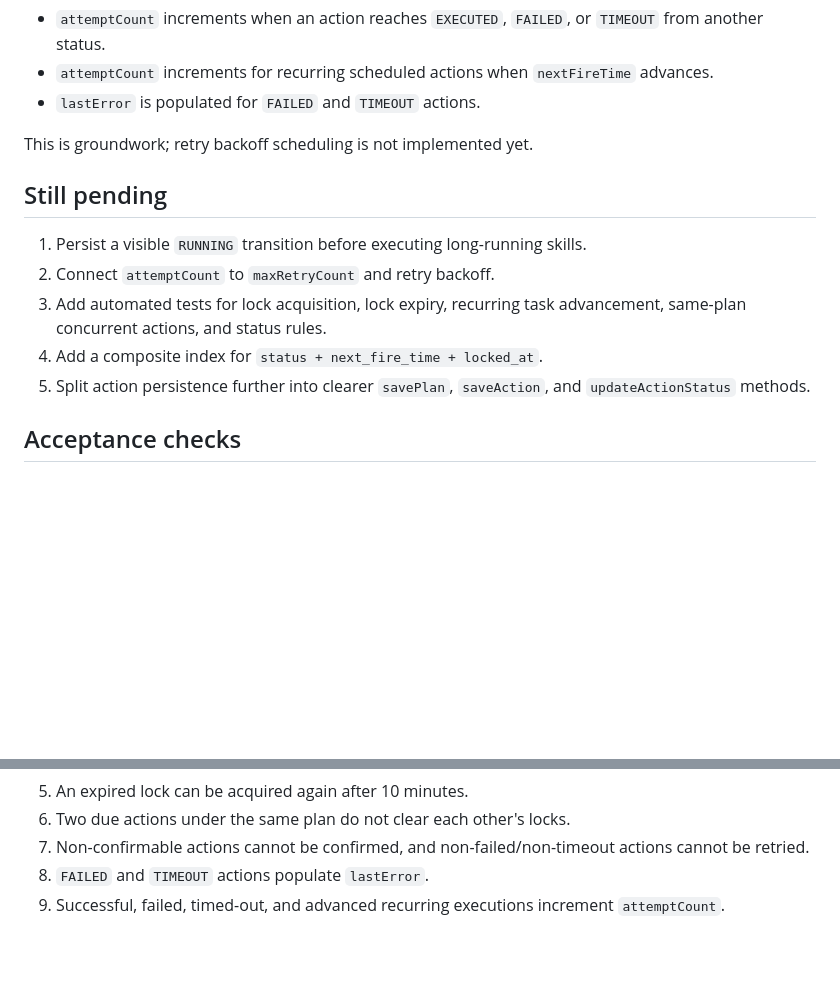
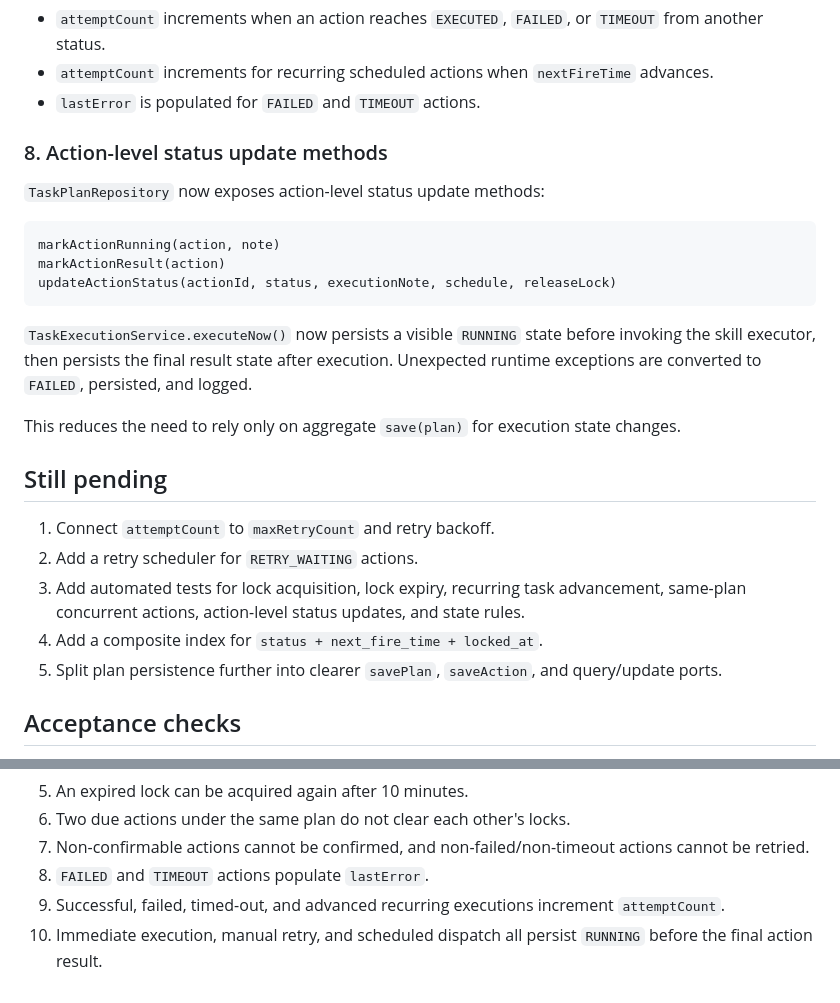
Before and after one commit to micor-cjj-spec/matrix-secretary, a Markdown page: docs/RELIABLE_SCHEDULING.md, 2 parts joined by grey strips. Drawn GitHub-style; blank space fills up the shorter version.

Commit message:
docs: document action level status updates

````diff
--- a/docs/RELIABLE_SCHEDULING.md
+++ b/docs/RELIABLE_SCHEDULING.md
@@ -123,15 +123,27 @@ The state machine understands these statuses:
 - `attemptCount` increments for recurring scheduled actions when `nextFireTime` advances.
 - `lastError` is populated for `FAILED` and `TIMEOUT` actions.
 
-This is groundwork; retry backoff scheduling is not implemented yet.
+### 8. Action-level status update methods
+
+`TaskPlanRepository` now exposes action-level status update methods:
+
+```text
+markActionRunning(action, note)
+markActionResult(action)
+updateActionStatus(actionId, status, executionNote, schedule, releaseLock)
+```
+
+`TaskExecutionService.executeNow()` now persists a visible `RUNNING` state before invoking the skill executor, then persists the final result state after execution. Unexpected runtime exceptions are converted to `FAILED`, persisted, and logged.
+
+This reduces the need to rely only on aggregate `save(plan)` for execution state changes.
 
 ## Still pending
 
-1. Persist a visible `RUNNING` transition before executing long-running skills.
-2. Connect `attemptCount` to `maxRetryCount` and retry backoff.
-3. Add automated tests for lock acquisition, lock expiry, recurring task advancement, same-plan concurrent actions, and status rules.
+1. Connect `attemptCount` to `maxRetryCount` and retry backoff.
+2. Add a retry scheduler for `RETRY_WAITING` actions.
+3. Add automated tests for lock acquisition, lock expiry, recurring task advancement, same-plan concurrent actions, action-level status updates, and state rules.
 4. Add a composite index for `status + next_fire_time + locked_at`.
-5. Split action persistence further into clearer `savePlan`, `saveAction`, and `updateActionStatus` methods.
+5. Split plan persistence further into clearer `savePlan`, `saveAction`, and query/update ports.
 
 ## Acceptance checks
 
@@ -144,3 +156,4 @@ This is groundwork; retry backoff scheduling is not implemented yet.
 7. Non-confirmable actions cannot be confirmed, and non-failed/non-timeout actions cannot be retried.
 8. `FAILED` and `TIMEOUT` actions populate `lastError`.
 9. Successful, failed, timed-out, and advanced recurring executions increment `attemptCount`.
+10. Immediate execution, manual retry, and scheduled dispatch all persist `RUNNING` before the final action result.
````
